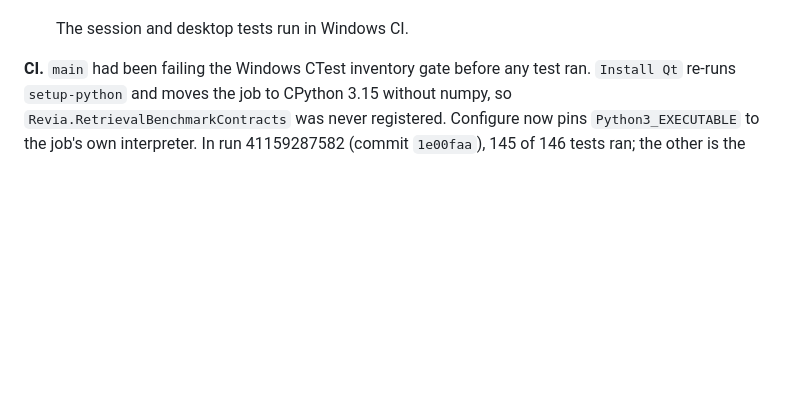
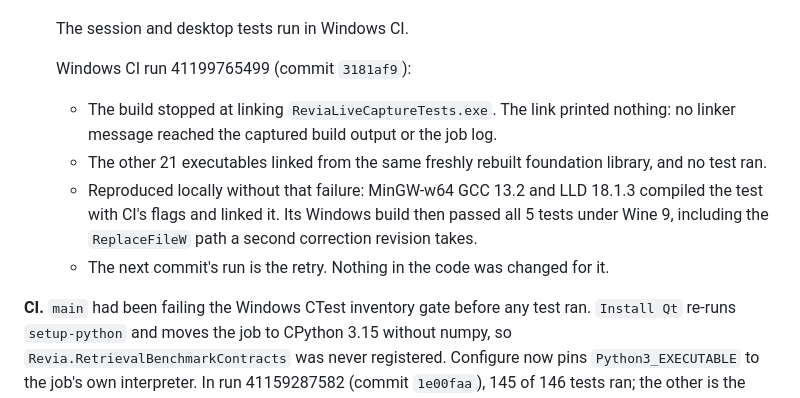
Before and after one commit to MahouSenseii/R.E.V.I.A, a Markdown page: docs/COMPANION_UPGRADE_PROGRESS.md, the part around the change. GitHub-like rendering; blank space fills up the shorter version.

Commit message:
Record the silent CI link failure and its Windows reproduction
Windows CI run 41199765499 (3181af9) stopped at linking
ReviaLiveCaptureTests.exe with no linker message in the build output or job
log; the other 21 executables linked from the same rebuilt foundation
library, and no test ran. Built locally for Windows with MinGW-w64 GCC 13.2
and LLD 18.1.3 using CI's flags, the test linked, and its Windows build
passed all 5 tests under Wine 9, including the ReplaceFileW path a second
correction revision takes. Nothing in the code is changed; this run is the
retry.

```diff
--- a/docs/COMPANION_UPGRADE_PROGRESS.md
+++ b/docs/COMPANION_UPGRADE_PROGRESS.md
@@ -186,6 +186,16 @@ Inventory at `8aa4ca5`, from tracked code only:
     - The window sources and the desktop test compiled.
 
     The session and desktop tests run in Windows CI.
+
+    Windows CI run 41199765499 (commit `3181af9`):
+    - The build stopped at linking `ReviaLiveCaptureTests.exe`. The link printed nothing:
+      no linker message reached the captured build output or the job log.
+    - The other 21 executables linked from the same freshly rebuilt foundation library,
+      and no test ran.
+    - Reproduced locally without that failure: MinGW-w64 GCC 13.2 and LLD 18.1.3 compiled
+      the test with CI's flags and linked it. Its Windows build then passed all 5 tests
+      under Wine 9, including the `ReplaceFileW` path a second correction revision takes.
+    - The next commit's run is the retry. Nothing in the code was changed for it.
 
 **CI.** `main` had been failing the Windows CTest inventory gate before any test ran.
 `Install Qt` re-runs `setup-python` and moves the job to CPython 3.15 without numpy, so
```
Also changed, not shown: docs/OFFLINE_TRAINING.md (+6 -0 lines).
